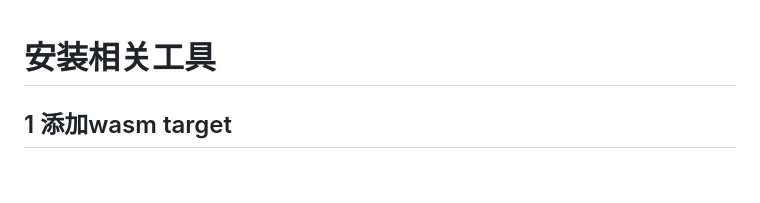
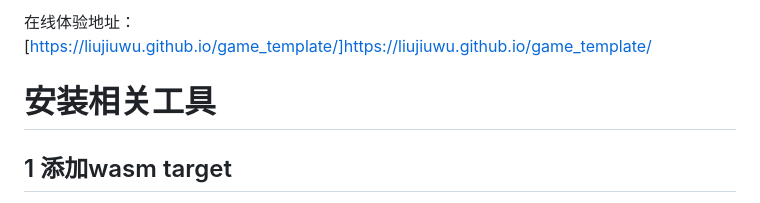
Before and after one commit to liujiuwu/game_template, a Markdown page: README.md, the part around the change. Rendered like a GitHub page; blank space fills up the shorter version.

```diff
--- a/README.md
+++ b/README.md
@@ -1,3 +1,4 @@
+在线体验地址： [https://liujiuwu.github.io/game_template/]https://liujiuwu.github.io/game_template/
 
 # 安装相关工具
 
```
